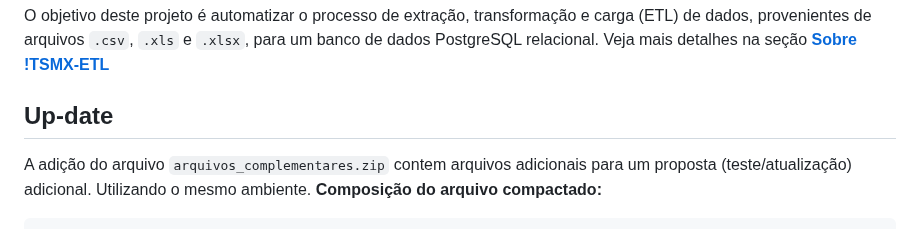
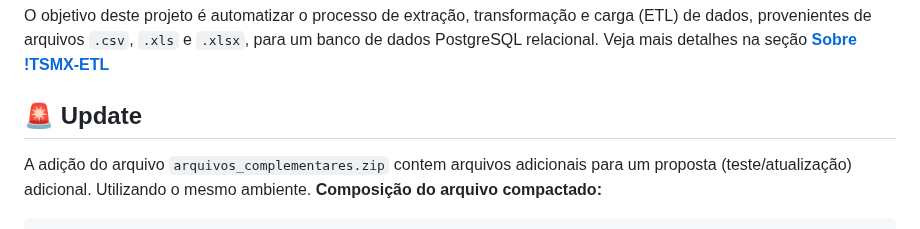
Before and after one commit to srvictorbatista/tsmx-etl, a Markdown page: README.md, the part around the change. Rendered like a GitHub page.

````diff
--- a/README.md
+++ b/README.md
@@ -269,7 +269,7 @@ O objetivo deste projeto é automatizar o processo de extração, transformaçã
 Veja mais detalhes na seção **[Sobre !TSMX-ETL](#sobre-tsmx-etl)**
 <br>
 
-## Up-date
+## 🚨 Update
 A adição do arquivo ``arquivos_complementares.zip`` contem arquivos adicionais para um proposta (teste/atualização) adicional. Utilizando o mesmo ambiente.
 **Composição do arquivo compactado:**
 ```
````
